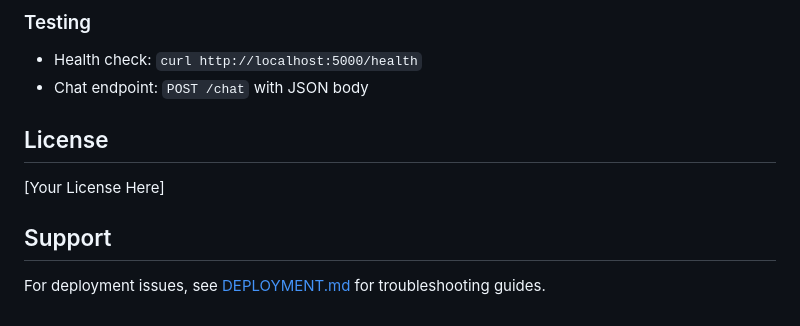
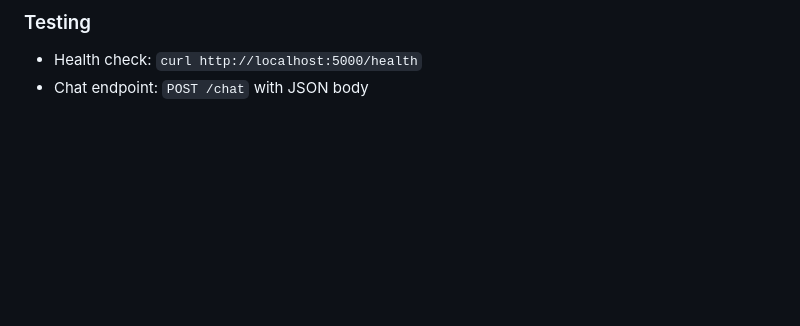
Before and after one commit to kenpachi11zx/CuraAI, a Markdown page: README.md, the part around the change. Drawn GitHub-style; blank space fills up the shorter version.

```diff
--- a/README.md
+++ b/README.md
@@ -148,11 +148,3 @@ python app.py
 ### Testing
 - Health check: `curl http://localhost:5000/health`
 - Chat endpoint: `POST /chat` with JSON body
-
-## License
-
-[Your License Here]
-
-## Support
-
-For deployment issues, see [DEPLOYMENT.md](DEPLOYMENT.md) for troubleshooting guides.
```
